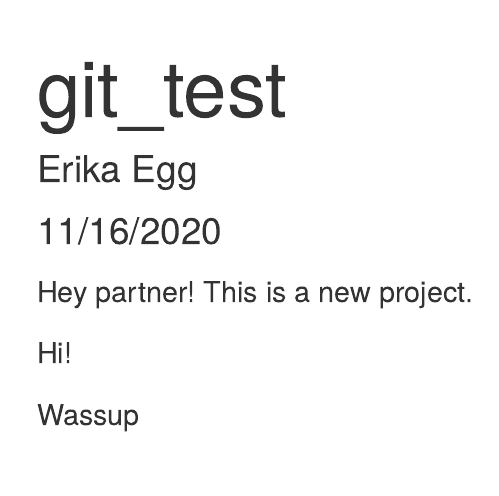
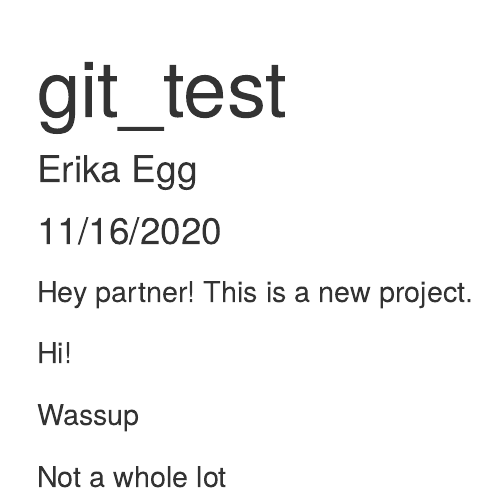
Before and after one commit to eeerika/week-7-collab, an R Markdown document (git_test.Rmd): the page in a window 1100 px wide, from its top. Rendered offline with R 4.5, knitr and Pandoc, with nearby package versions.

Commit message:
Added another line to RMD

```diff
--- a/git_test.Rmd
+++ b/git_test.Rmd
@@ -14,3 +14,5 @@ Hey partner! This is a new project.
 Hi!
 
 Wassup
+
+Not a whole lot
```
